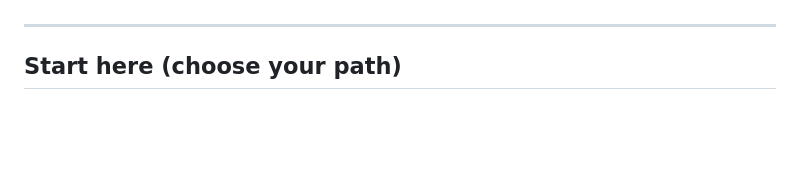
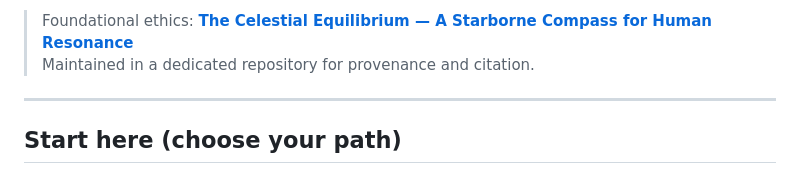
Before and after one commit to Nightmarejam/constella-framework, a Markdown page: README.md, the part around one of its changes. GitHub-like rendering; blank space fills up the shorter version.

```diff
--- a/README.md
+++ b/README.md
@@ -16,4 +17,6 @@ Proof-before-scale tools for safer siting (**Gaia/Sky**), healthier homes (**Ede
 
+> Foundational ethics: [**The Celestial Equilibrium — A Starborne Compass for Human Resonance**](docs/celestial-equilibrium/DOCTRINE.md)
+> Maintained in a dedicated repository for provenance and citation.
 ---
 
 ## Start here (choose your path)
```
Also changed, not shown: other parts of README.md (+1 -0 lines).
